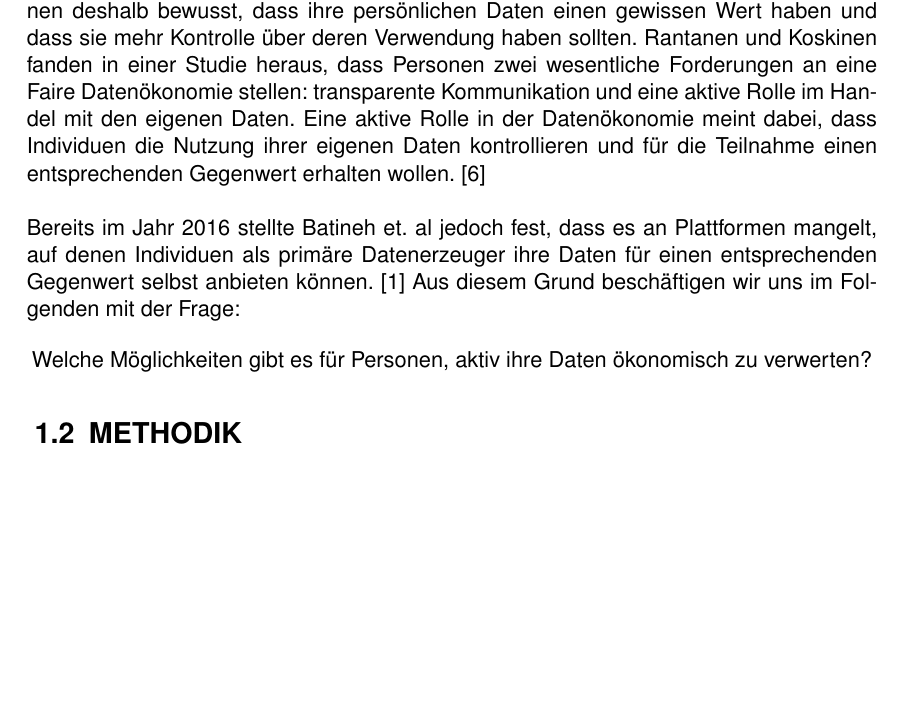
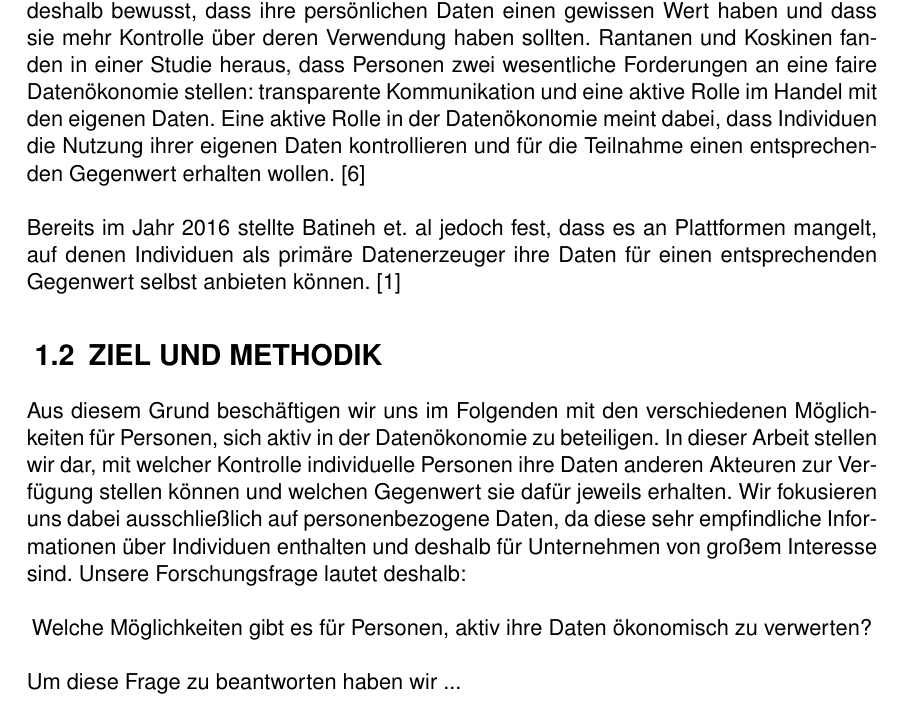
Before and after one commit to bieleric/IWBIS_Datenoekonomie_latex, a LaTeX document (IWBIS_Datenoekonomie.tex, which reads Methodik.tex, Motivation.tex): part of page 8 of 17, cut so that both start at the same text, the shorter picture padded with empty space. Compiled offline with pdfLaTeX.

Commit message:
Forschungsfrage nach Ziel und Methodik verschoben

```diff
--- a/Methodik.tex
+++ b/Methodik.tex
@@ -1 +1,9 @@
-\section{Methodik}
+\section{Ziel und Methodik}
+
+Aus diesem Grund beschäftigen wir uns im Folgenden mit den verschiedenen Möglichkeiten für Personen, sich aktiv in der Datenökonomie zu beteiligen. In dieser Arbeit stellen wir dar, mit welcher Kontrolle individuelle Personen ihre Daten anderen Akteuren zur Verfügung stellen können und welchen Gegenwert sie dafür jeweils erhalten. Wir fokusieren uns dabei ausschließlich auf personenbezogene Daten, da diese sehr empfindliche Informationen über Individuen enthalten und deshalb für Unternehmen von großem Interesse sind. Unsere Forschungsfrage lautet deshalb:
+\\
+\\
+\centerline{Welche Möglichkeiten gibt es für Personen, aktiv ihre Daten ökonomisch zu verwerten?}
+\\
+\\
+Um diese Frage zu beantworten haben wir ...
--- a/Motivation.tex
+++ b/Motivation.tex
@@ -4,10 +4,6 @@ Die Verbreitung des Internets auf Computern und mobilen Endgeräten hat zu einer
 \\
 \\
-Obwohl Individuen durch Erzeugung von Daten die Grundlage solcher Ökosysteme bilden, werden sie von Unternehmen bislang nur als Datenquelle gesehen und somit ausgenutzt. Viele Personen werden sich in letzer Zeit allerdings zunehmend bewusst, dass Technologieunternehmen diese Daten sammeln und verkaufen. Darüber hinaus wird ihnen deshalb bewusst, dass ihre persönlichen Daten einen gewissen Wert haben und dass sie mehr Kontrolle über deren Verwendung haben sollten. Rantanen und Koskinen fanden in einer Studie heraus, dass Personen zwei wesentliche Forderungen an eine Faire Datenökonomie stellen: transparente Kommunikation und eine aktive Rolle im Handel mit den eigenen Daten. Eine aktive Rolle in der Datenökonomie meint dabei, dass Individuen die Nutzung ihrer eigenen Daten kontrollieren und für die Teilnahme einen entsprechenden Gegenwert erhalten wollen. \cite{humanDemand_2020}
+Viele Personen werden sich in letzer Zeit allerdings zunehmend bewusst, dass Technologieunternehmen diese Daten sammeln und verkaufen. Darüber hinaus wird ihnen deshalb bewusst, dass ihre persönlichen Daten einen gewissen Wert haben und dass sie mehr Kontrolle über deren Verwendung haben sollten. Rantanen und Koskinen fanden in einer Studie heraus, dass Personen zwei wesentliche Forderungen an eine faire Datenökonomie stellen: transparente Kommunikation und eine aktive Rolle im Handel mit den eigenen Daten. Eine aktive Rolle in der Datenökonomie meint dabei, dass Individuen die Nutzung ihrer eigenen Daten kontrollieren und für die Teilnahme einen entsprechenden Gegenwert erhalten wollen. \cite{humanDemand_2020}
 \\
 \\
-Bereits im Jahr 2016 stellte Batineh et. al jedoch fest, dass es an Plattformen mangelt, auf denen Individuen als primäre Datenerzeuger ihre Daten für einen entsprechenden Gegenwert selbst anbieten können. \cite{monetizingData_2016} Aus diesem Grund beschäftigen wir uns im Folgenden mit der Frage:
-
-\begin{center}
-Welche Möglichkeiten gibt es für Personen, aktiv ihre Daten ökonomisch zu verwerten?
-\end{center}
+Bereits im Jahr 2016 stellte Batineh et. al jedoch fest, dass es an Plattformen mangelt, auf denen Individuen als primäre Datenerzeuger ihre Daten für einen entsprechenden Gegenwert selbst anbieten können. \cite{monetizingData_2016}
```
Also changed, not shown: IWBIS_Datenoekonomie.tex (+2 -2 lines), Motivation.tex (2 more changed lines).
